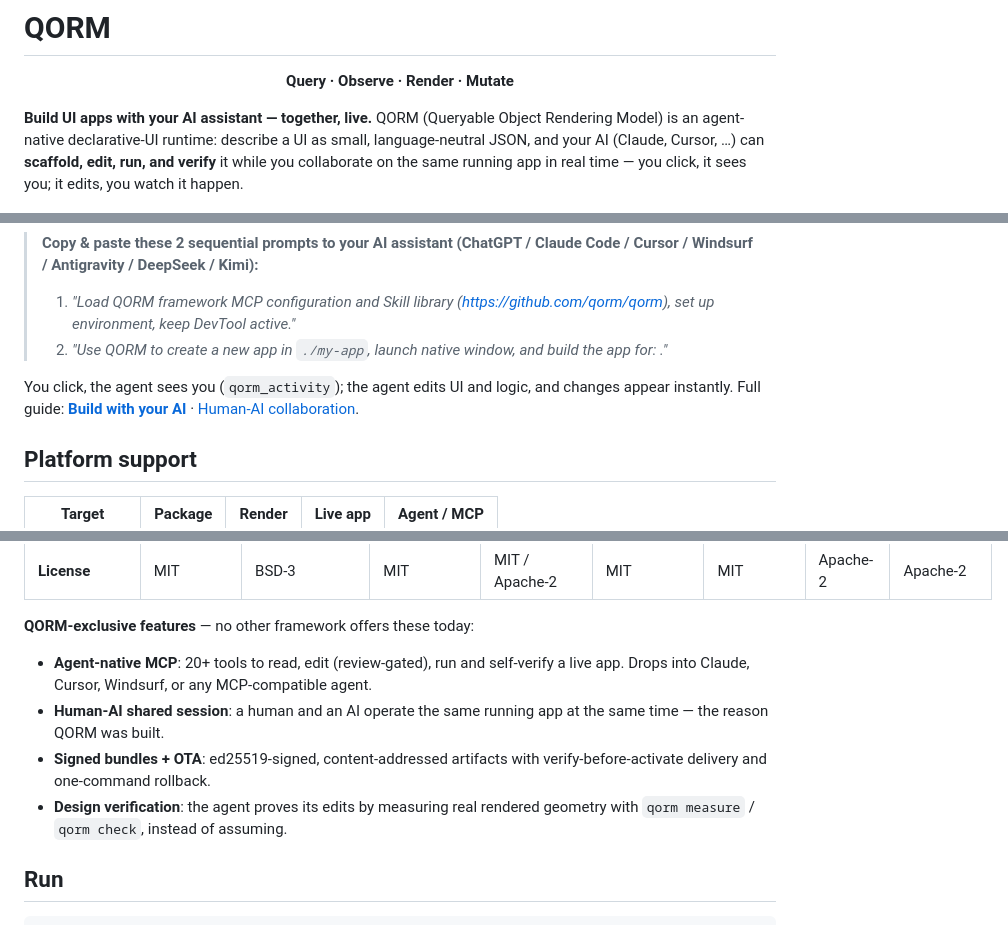
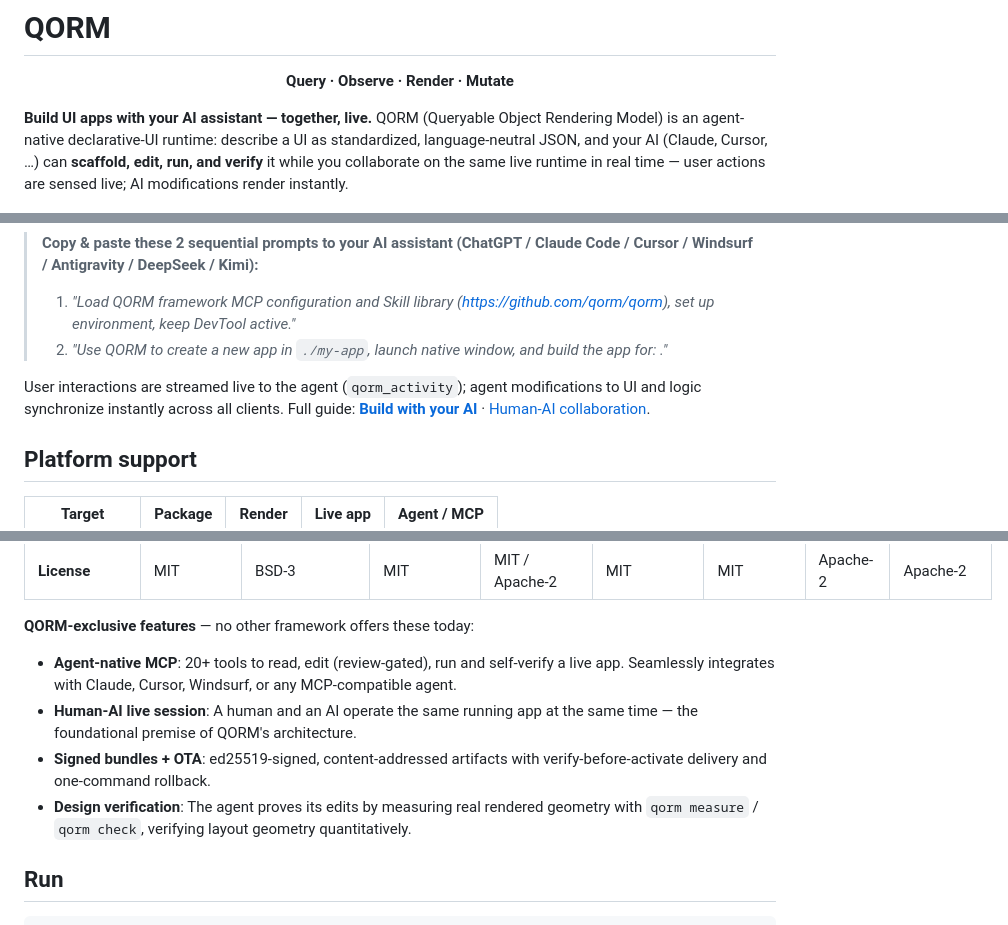
Before and after one commit to qorm/qorm, a Markdown page: README.md, 3 parts joined by grey strips. Rendered like a GitHub page.

Commit message:
docs: synchronize enterprise-grade copywriting in README.md & README.zh.md

```diff
--- a/README.md
+++ b/README.md
@@ -6,10 +6,8 @@
 
 **Build UI apps with your AI assistant — together, live.** QORM
 (Queryable Object Rendering Model) is an
-agent-native declarative-UI runtime: describe a UI as small, language-neutral
-JSON, and your AI (Claude, Cursor, …) can **scaffold, edit, run, and verify** it
-while you collaborate on the same running app in real time — you click, it sees
-you; it edits, you watch it happen.
+agent-native declarative-UI runtime: describe a UI as standardized, language-neutral JSON, and your AI (Claude, Cursor, …) can **scaffold, edit, run, and verify** it
+while you collaborate on the same live runtime in real time — user actions are sensed live; AI modifications render instantly.
 
 <p align="center"><img src="assets/qorm-demo.gif" alt="A human and an AI editing a live QORM app together, with an 'AI edited' toast" width="580"></p>
 
@@ -50,7 +48,7 @@ QORM is built for AI agents: give your AI assistant **a single sentence**, and i
 > 1. *"Load QORM framework MCP configuration and Skill library (https://github.com/qorm/qorm), set up environment, keep DevTool active."*
 > 2. *"Use QORM to create a new app in `./my-app`, launch native window, and build the app for: <your app idea here>."*
 
-You click, the agent sees you (`qorm_activity`); the agent edits UI and logic, and changes appear instantly. Full guide: **[Build with your AI](docs/build-with-ai.md)** · [Human-AI collaboration](docs/collaboration.md).
+User interactions are streamed live to the agent (`qorm_activity`); agent modifications to UI and logic synchronize instantly across all clients. Full guide: **[Build with your AI](docs/build-with-ai.md)** · [Human-AI collaboration](docs/collaboration.md).
 
 ## Platform support
 
@@ -97,13 +95,12 @@ are generated from the code and kept in sync by tests.
 **QORM-exclusive features** — no other framework offers these today:
 
 - **Agent-native MCP**: 20+ tools to read, edit (review-gated), run and self-verify a
-  live app. Drops into Claude, Cursor, Windsurf, or any MCP-compatible agent.
-- **Human-AI shared session**: a human and an AI operate the same running app at the
-  same time — the reason QORM was built.
+  live app. Seamlessly integrates with Claude, Cursor, Windsurf, or any MCP-compatible agent.
+- **Human-AI live session**: A human and an AI operate the same running app at the same time —
+  the foundational premise of QORM's architecture.
 - **Signed bundles + OTA**: ed25519-signed, content-addressed artifacts with
   verify-before-activate delivery and one-command rollback.
-- **Design verification**: the agent proves its edits by measuring real rendered
-  geometry with `qorm measure` / `qorm check`, instead of assuming.
+- **Design verification**: The agent proves its edits by measuring real rendered geometry with `qorm measure` / `qorm check`, verifying layout geometry quantitatively.
 
 ## Run
 
```
Also changed, not shown: README.zh.md (+7 -10 lines).
